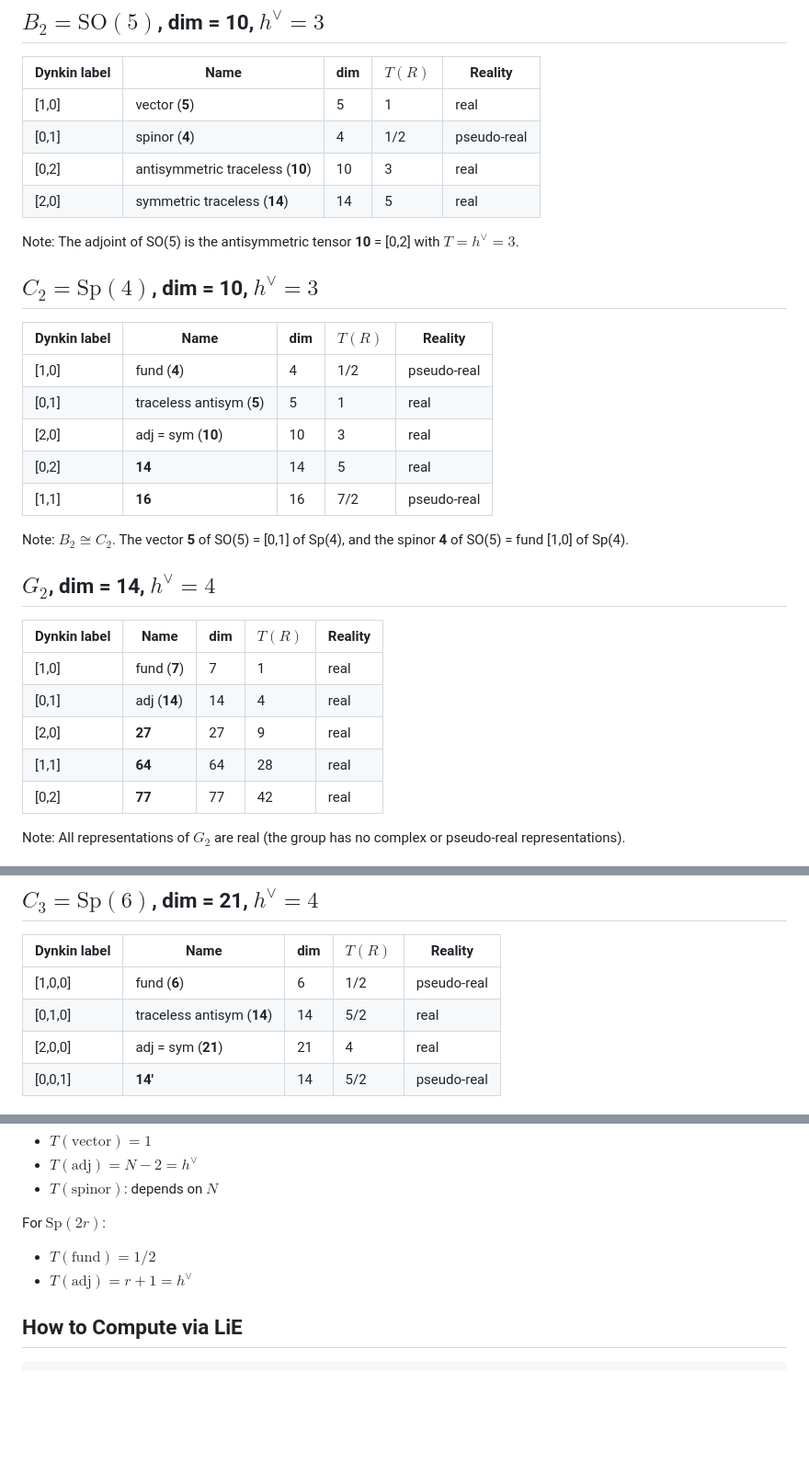
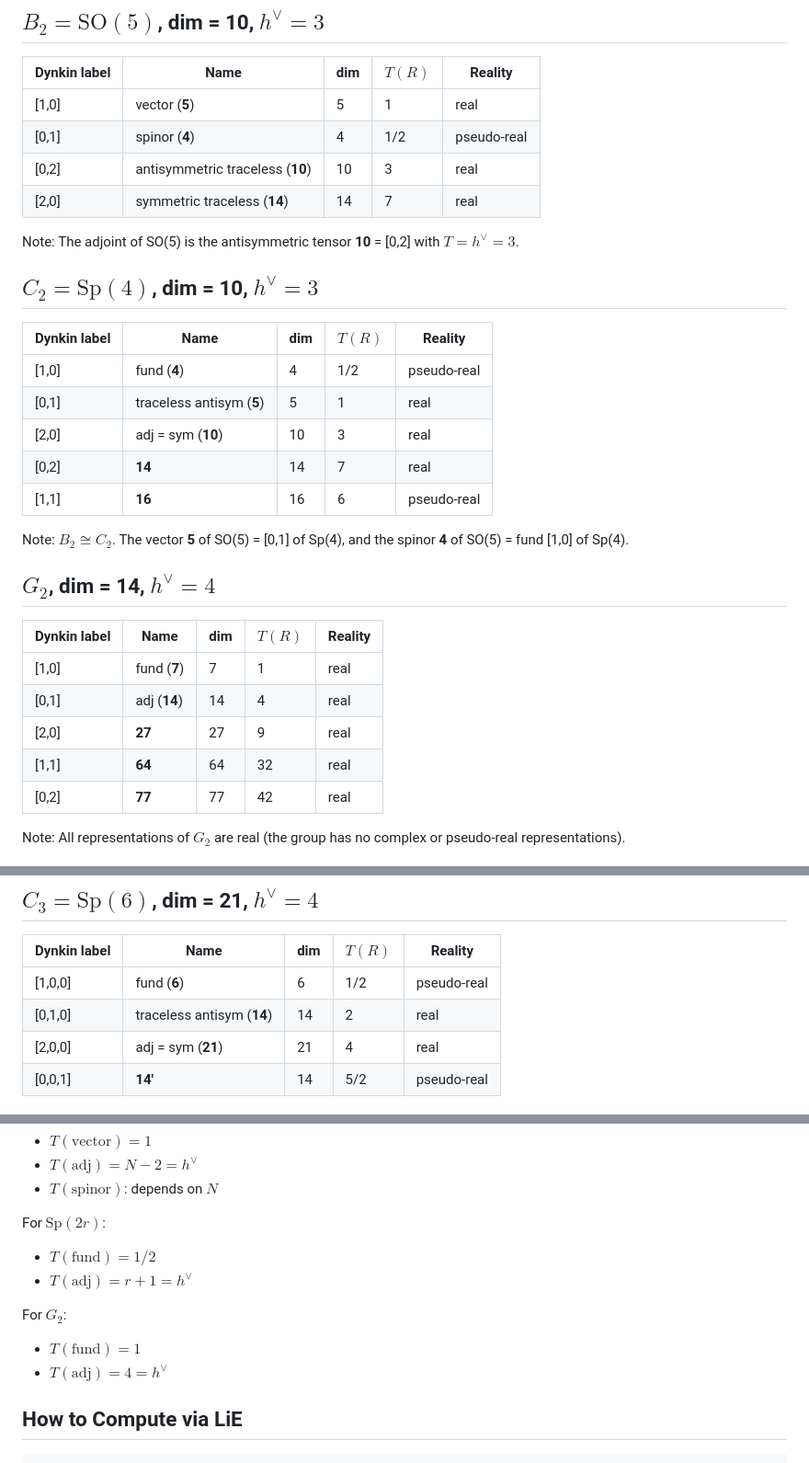
Before and after one commit to cms1308/Landscape, a Markdown page: tasks/task_1_2_rep_data.md, 3 parts joined by grey strips. Shown at 92% size. Rendered like a GitHub page; blank space fills up the shorter version.

Commit message:
Update Task 1.2 tables with correct T(R) values
All values verified: T(adj) = h^v for all groups.
Fixed B2, C2, C3, G2 which had wrong values from incorrect metric.

Co-Authored-By: Claude Opus 4.6 (1M context) <noreply@anthropic.com>

````diff
--- a/tasks/task_1_2_rep_data.md
+++ b/tasks/task_1_2_rep_data.md
@@ -43,7 +43,7 @@ All data can be computed via LiE (`dim`, `contragr`, `alt_tensor`) but the Dynki
 | [1,0] | vector (**5**) | 5 | 1 | real |
 | [0,1] | spinor (**4**) | 4 | 1/2 | pseudo-real |
 | [0,2] | antisymmetric traceless (**10**) | 10 | 3 | real |
-| [2,0] | symmetric traceless (**14**) | 14 | 5 | real |
+| [2,0] | symmetric traceless (**14**) | 14 | 7 | real |
 
 Note: The adjoint of SO(5) is the antisymmetric tensor **10** = [0,2] with $T = h^\vee = 3$.
 
@@ -54,8 +54,8 @@ Note: The adjoint of SO(5) is the antisymmetric tensor **10** = [0,2] with $T =
 | [1,0] | fund (**4**) | 4 | 1/2 | pseudo-real |
 | [0,1] | traceless antisym (**5**) | 5 | 1 | real |
 | [2,0] | adj = sym (**10**) | 10 | 3 | real |
-| [0,2] | **14** | 14 | 5 | real |
-| [1,1] | **16** | 16 | 7/2 | pseudo-real |
+| [0,2] | **14** | 14 | 7 | real |
+| [1,1] | **16** | 16 | 6 | pseudo-real |
 
 Note: $B_2 \cong C_2$. The vector **5** of SO(5) = [0,1] of Sp(4), and the spinor **4** of SO(5) = fund [1,0] of Sp(4).
 
@@ -66,7 +66,7 @@ Note: $B_2 \cong C_2$. The vector **5** of SO(5) = [0,1] of Sp(4), and the spino
 | [1,0] | fund (**7**) | 7 | 1 | real |
 | [0,1] | adj (**14**) | 14 | 4 | real |
 | [2,0] | **27** | 27 | 9 | real |
-| [1,1] | **64** | 64 | 28 | real |
+| [1,1] | **64** | 64 | 32 | real |
 | [0,2] | **77** | 77 | 42 | real |
 
 Note: All representations of $G_2$ are real (the group has no complex or pseudo-real representations).
@@ -85,7 +85,7 @@ Note: All representations of $G_2$ are real (the group has no complex or pseudo-
 | Dynkin label | Name | dim | $T(R)$ | Reality |
 |-------------|------|-----|--------|---------|
 | [1,0,0] | fund (**6**) | 6 | 1/2 | pseudo-real |
-| [0,1,0] | traceless antisym (**14**) | 14 | 5/2 | real |
+| [0,1,0] | traceless antisym (**14**) | 14 | 2 | real |
 | [2,0,0] | adj = sym (**21**) | 21 | 4 | real |
 | [0,0,1] | **14'** | 14 | 5/2 | pseudo-real |
 
@@ -127,6 +127,10 @@ For $\mathrm{Sp}(2r)$:
 - $T(\text{fund}) = 1/2$
 - $T(\text{adj}) = r+1 = h^\vee$
 
+For $G_2$:
+- $T(\text{fund}) = 1$
+- $T(\text{adj}) = 4 = h^\vee$
+
 ## How to Compute via LiE
 
 ```python
````
